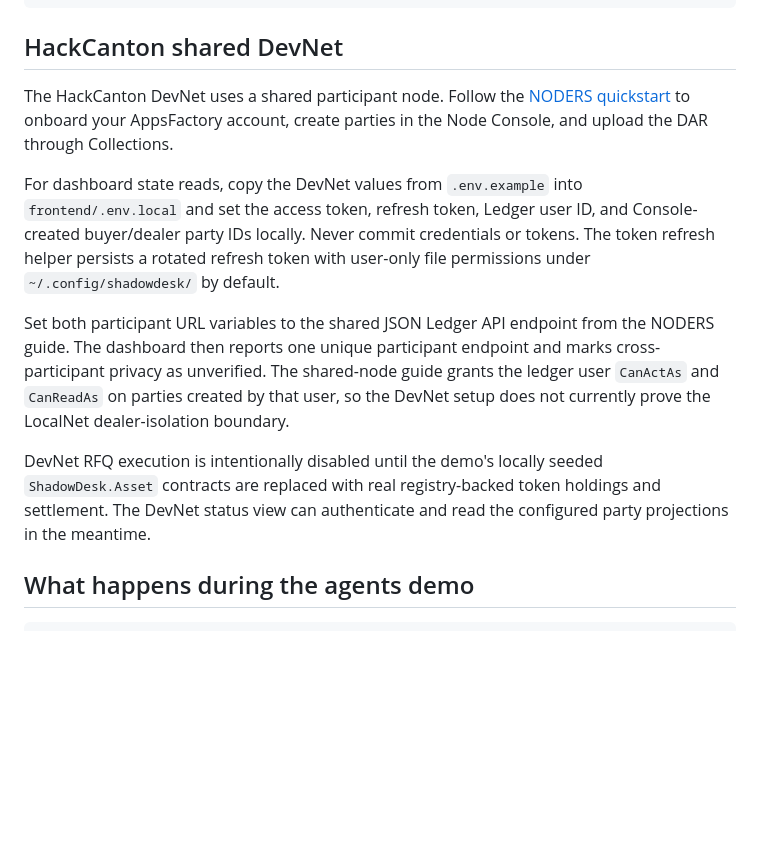
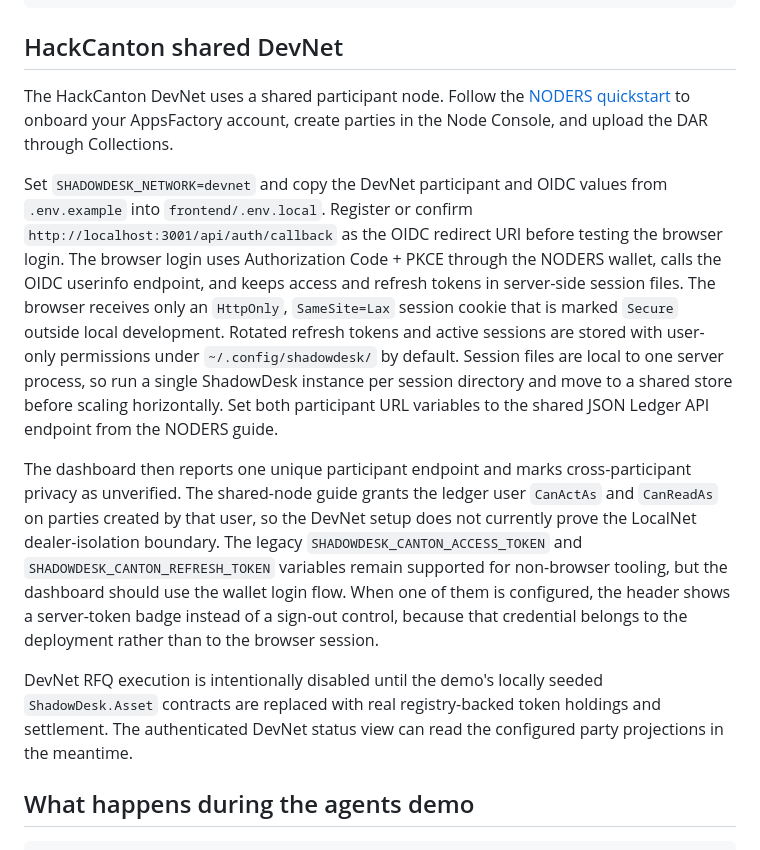
Before and after one commit to Saber1Y/ShadowDesk, a Markdown page: README.md, the part around the change. Drawn GitHub-style; blank space fills up the shorter version.

Commit message:
docs(readme): describe DevNet wallet login and session storage

```diff
--- a/README.md
+++ b/README.md
@@ -80,18 +80,24 @@ npm run dev   # http://localhost:3001
 
 ## HackCanton shared DevNet
 
-The HackCanton DevNet uses a shared participant node. Follow the [NODERS quickstart](https://hackmd.io/e3XQxMggRw2m5N7nxzQYZA?view) to onboard your AppsFactory account, create parties in the Node Console, and upload the DAR through Collections.
+The HackCanton DevNet uses a shared participant node.
+Follow the [NODERS quickstart](https://hackmd.io/e3XQxMggRw2m5N7nxzQYZA?view) to onboard your AppsFactory account, create parties in the Node Console, and upload the DAR through Collections.
 
-For dashboard state reads, copy the DevNet values from `.env.example` into `frontend/.env.local` and set the access token, refresh token, Ledger user ID, and Console-created buyer/dealer party IDs locally.
-Never commit credentials or tokens.
-The token refresh helper persists a rotated refresh token with user-only file permissions under `~/.config/shadowdesk/` by default.
+Set `SHADOWDESK_NETWORK=devnet` and copy the DevNet participant and OIDC values from `.env.example` into `frontend/.env.local`.
+Register or confirm `http://localhost:3001/api/auth/callback` as the OIDC redirect URI before testing the browser login.
+The browser login uses Authorization Code + PKCE through the NODERS wallet, calls the OIDC userinfo endpoint, and keeps access and refresh tokens in server-side session files.
+The browser receives only an `HttpOnly`, `SameSite=Lax` session cookie that is marked `Secure` outside local development.
+Rotated refresh tokens and active sessions are stored with user-only permissions under `~/.config/shadowdesk/` by default.
+Session files are local to one server process, so run a single ShadowDesk instance per session directory and move to a shared store before scaling horizontally.
+Set both participant URL variables to the shared JSON Ledger API endpoint from the NODERS guide.
 
-Set both participant URL variables to the shared JSON Ledger API endpoint from the NODERS guide.
 The dashboard then reports one unique participant endpoint and marks cross-participant privacy as unverified.
 The shared-node guide grants the ledger user `CanActAs` and `CanReadAs` on parties created by that user, so the DevNet setup does not currently prove the LocalNet dealer-isolation boundary.
+The legacy `SHADOWDESK_CANTON_ACCESS_TOKEN` and `SHADOWDESK_CANTON_REFRESH_TOKEN` variables remain supported for non-browser tooling, but the dashboard should use the wallet login flow.
+When one of them is configured, the header shows a server-token badge instead of a sign-out control, because that credential belongs to the deployment rather than to the browser session.
 
 DevNet RFQ execution is intentionally disabled until the demo's locally seeded `ShadowDesk.Asset` contracts are replaced with real registry-backed token holdings and settlement.
-The DevNet status view can authenticate and read the configured party projections in the meantime.
+The authenticated DevNet status view can read the configured party projections in the meantime.
 
 ## What happens during the agents demo
 
```
